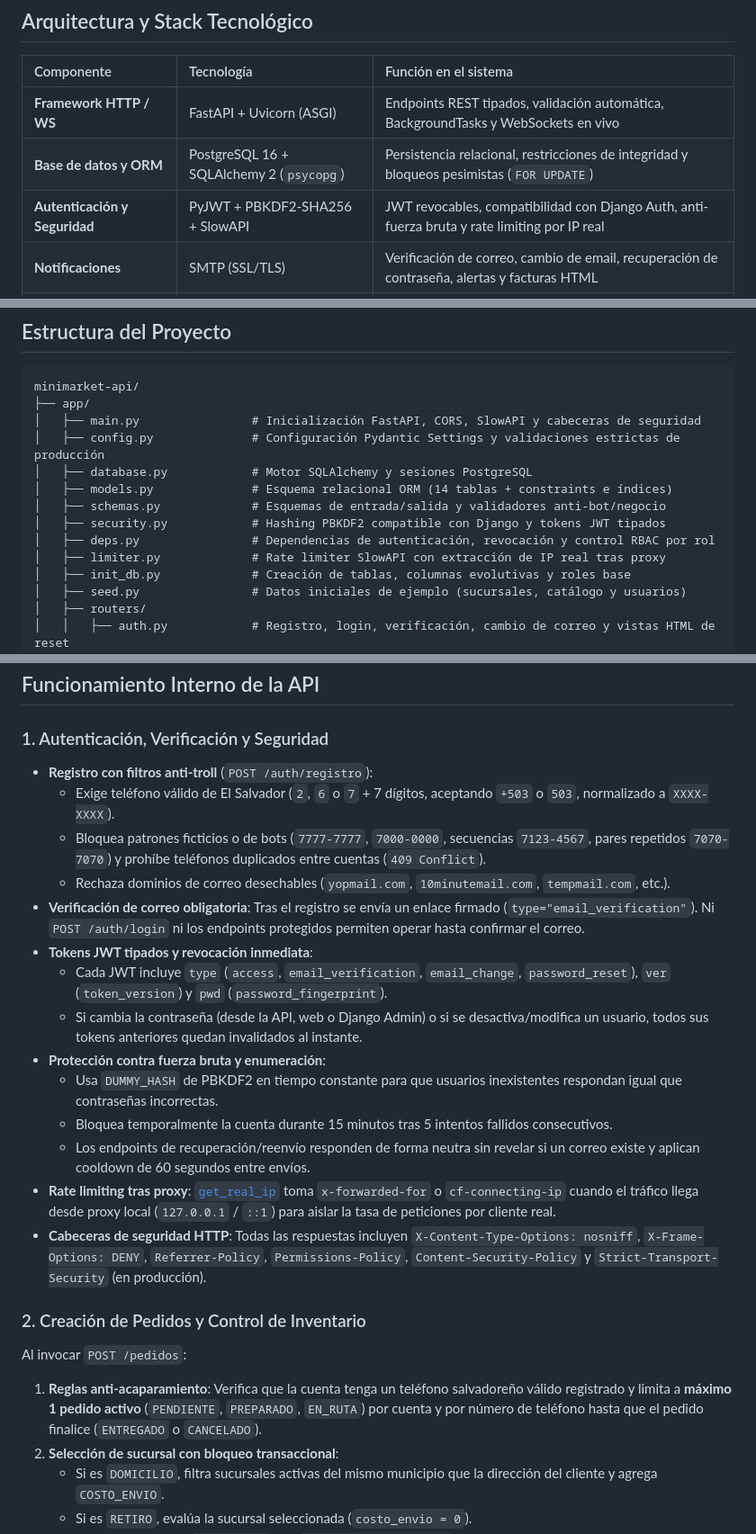
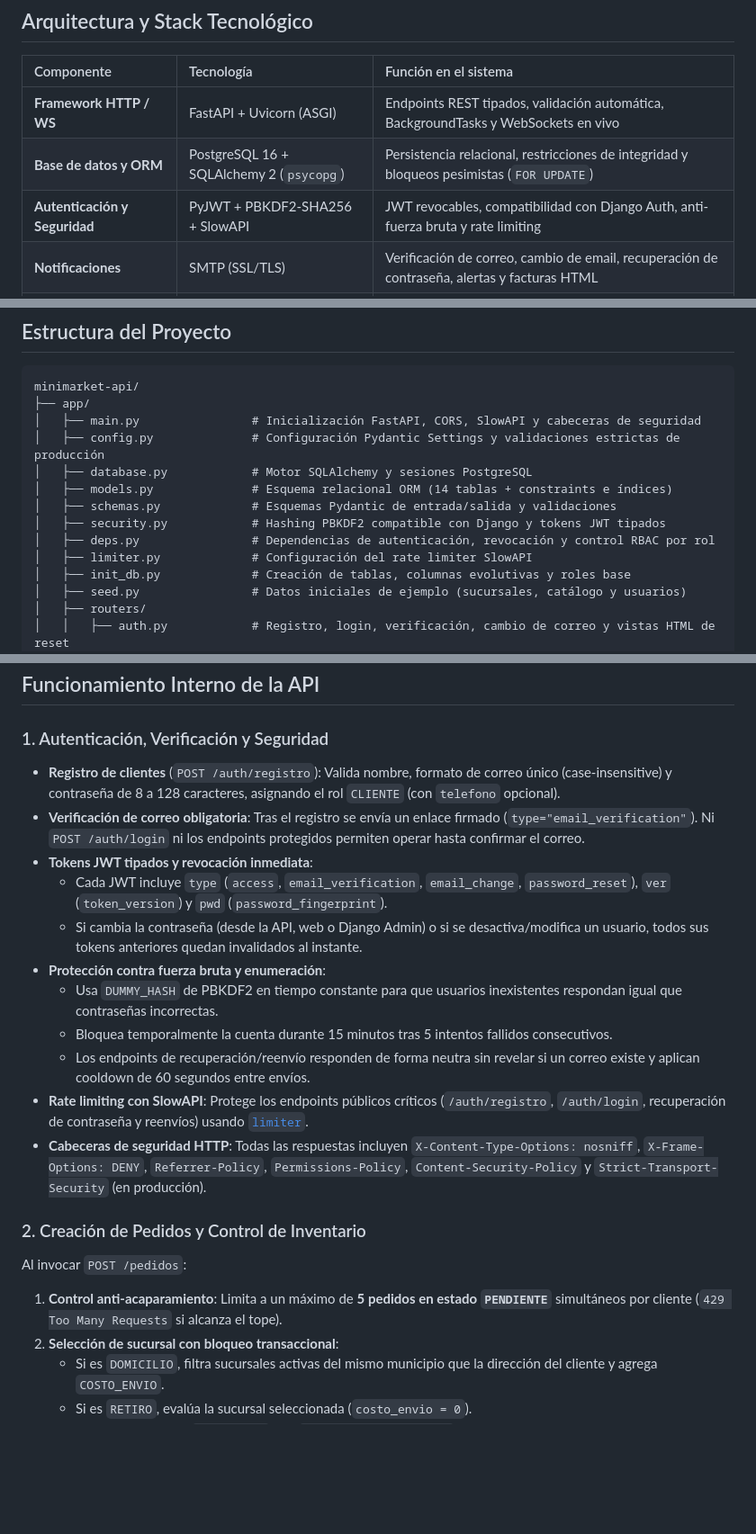
Before and after one commit to MinimarketMoisa/minimarket-api, a Markdown page: README.md, 3 parts joined by grey strips. Shown at 90% size. GitHub-like rendering; blank space fills up the shorter version.

Commit message:
docs: actualizar README tras revertir reglas de telefono y pedido unico

```diff
--- a/README.md
+++ b/README.md
@@ -12,7 +12,7 @@ Está diseñada para alimentar de forma unificada la **tienda web**, las **aplic
 | :--- | :--- | :--- |
 | **Framework HTTP / WS** | FastAPI + Uvicorn (ASGI) | Endpoints REST tipados, validación automática, BackgroundTasks y WebSockets en vivo |
 | **Base de datos y ORM** | PostgreSQL 16 + SQLAlchemy 2 (`psycopg`) | Persistencia relacional, restricciones de integridad y bloqueos pesimistas (`FOR UPDATE`) |
-| **Autenticación y Seguridad** | PyJWT + PBKDF2-SHA256 + SlowAPI | JWT revocables, compatibilidad con Django Auth, anti-fuerza bruta y rate limiting por IP real |
+| **Autenticación y Seguridad** | PyJWT + PBKDF2-SHA256 + SlowAPI | JWT revocables, compatibilidad con Django Auth, anti-fuerza bruta y rate limiting |
 | **Notificaciones** | SMTP (SSL/TLS) | Verificación de correo, cambio de email, recuperación de contraseña, alertas y facturas HTML |
 | **Documentación interactiva** | OpenAPI / Swagger UI / ReDoc | Disponible en `/docs` y `/redoc` (controlable en producción con `ENABLE_DOCS`) |
 
@@ -27,10 +27,10 @@ minimarket-api/
 │   ├── config.py              # Configuración Pydantic Settings y validaciones estrictas de producción
 │   ├── database.py            # Motor SQLAlchemy y sesiones PostgreSQL
 │   ├── models.py              # Esquema relacional ORM (14 tablas + constraints e índices)
-│   ├── schemas.py             # Esquemas de entrada/salida y validadores anti-bot/negocio
+│   ├── schemas.py             # Esquemas Pydantic de entrada/salida y validaciones
 │   ├── security.py            # Hashing PBKDF2 compatible con Django y tokens JWT tipados
 │   ├── deps.py                # Dependencias de autenticación, revocación y control RBAC por rol
-│   ├── limiter.py             # Rate limiter SlowAPI con extracción de IP real tras proxy
+│   ├── limiter.py             # Configuración del rate limiter SlowAPI
 │   ├── init_db.py             # Creación de tablas, columnas evolutivas y roles base
 │   ├── seed.py                # Datos iniciales de ejemplo (sucursales, catálogo y usuarios)
 │   ├── routers/
@@ -78,10 +78,7 @@ minimarket-api/
 ## Funcionamiento Interno de la API
 
 ### 1. Autenticación, Verificación y Seguridad
-- **Registro con filtros anti-troll** (`POST /auth/registro`):
-  - Exige teléfono válido de El Salvador (`2`, `6` o `7` + 7 dígitos, aceptando `+503` o `503`, normalizado a `XXXX-XXXX`).
-  - Bloquea patrones ficticios o de bots (`7777-7777`, `7000-0000`, secuencias `7123-4567`, pares repetidos `7070-7070`) y prohíbe teléfonos duplicados entre cuentas (`409 Conflict`).
-  - Rechaza dominios de correo desechables (`yopmail.com`, `10minutemail.com`, `tempmail.com`, etc.).
+- **Registro de clientes** (`POST /auth/registro`): Valida nombre, formato de correo único (case-insensitive) y contraseña de 8 a 128 caracteres, asignando el rol `CLIENTE` (con `telefono` opcional).
 - **Verificación de correo obligatoria**: Tras el registro se envía un enlace firmado (`type="email_verification"`). Ni `POST /auth/login` ni los endpoints protegidos permiten operar hasta confirmar el correo.
 - **Tokens JWT tipados y revocación inmediata**:
   - Cada JWT incluye `type` (`access`, `email_verification`, `email_change`, `password_reset`), `ver` (`token_version`) y `pwd` (`password_fingerprint`).
@@ -90,12 +87,12 @@ minimarket-api/
   - Usa `DUMMY_HASH` de PBKDF2 en tiempo constante para que usuarios inexistentes respondan igual que contraseñas incorrectas.
   - Bloquea temporalmente la cuenta durante 15 minutos tras 5 intentos fallidos consecutivos.
   - Los endpoints de recuperación/reenvío responden de forma neutra sin revelar si un correo existe y aplican cooldown de 60 segundos entre envíos.
-- **Rate limiting tras proxy**: [`get_real_ip`](app/limiter.py) toma `x-forwarded-for` o `cf-connecting-ip` cuando el tráfico llega desde proxy local (`127.0.0.1` / `::1`) para aislar la tasa de peticiones por cliente real.
+- **Rate limiting con SlowAPI**: Protege los endpoints públicos críticos (`/auth/registro`, `/auth/login`, recuperación de contraseña y reenvíos) usando [`limiter`](app/limiter.py).
 - **Cabeceras de seguridad HTTP**: Todas las respuestas incluyen `X-Content-Type-Options: nosniff`, `X-Frame-Options: DENY`, `Referrer-Policy`, `Permissions-Policy`, `Content-Security-Policy` y `Strict-Transport-Security` (en producción).
 
 ### 2. Creación de Pedidos y Control de Inventario
 Al invocar `POST /pedidos`:
-1. **Reglas anti-acaparamiento**: Verifica que la cuenta tenga un teléfono salvadoreño válido registrado y limita a **máximo 1 pedido activo** (`PENDIENTE`, `PREPARADO`, `EN_RUTA`) por cuenta y por número de teléfono hasta que el pedido finalice (`ENTREGADO` o `CANCELADO`).
+1. **Control anti-acaparamiento**: Limita a un máximo de **5 pedidos en estado `PENDIENTE`** simultáneos por cliente (`429 Too Many Requests` si alcanza el tope).
 2. **Selección de sucursal con bloqueo transaccional**:
    - Si es `DOMICILIO`, filtra sucursales activas del mismo municipio que la dirección del cliente y agrega `COSTO_ENVIO`.
    - Si es `RETIRO`, evalúa la sucursal seleccionada (`costo_envio = 0`).
```
Also changed, not shown: other parts of README.md (+5 -5 lines).
